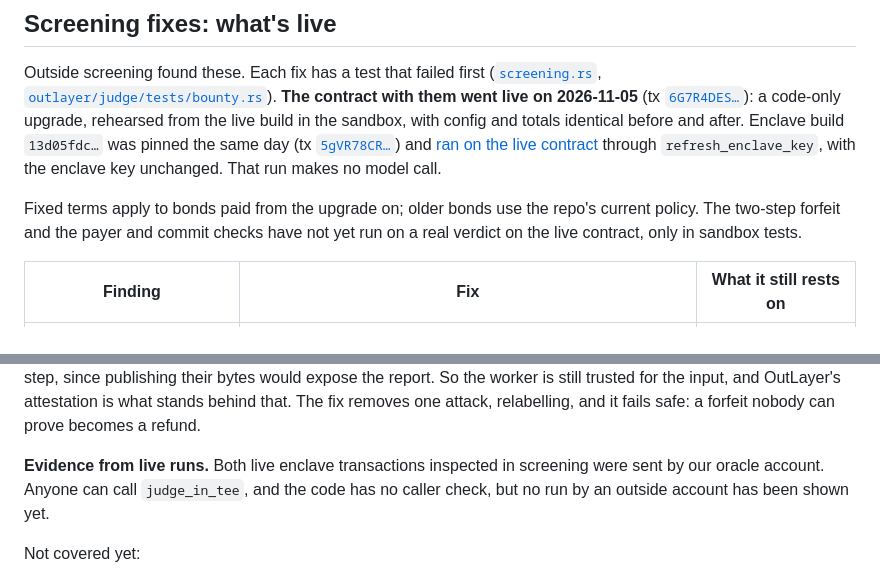
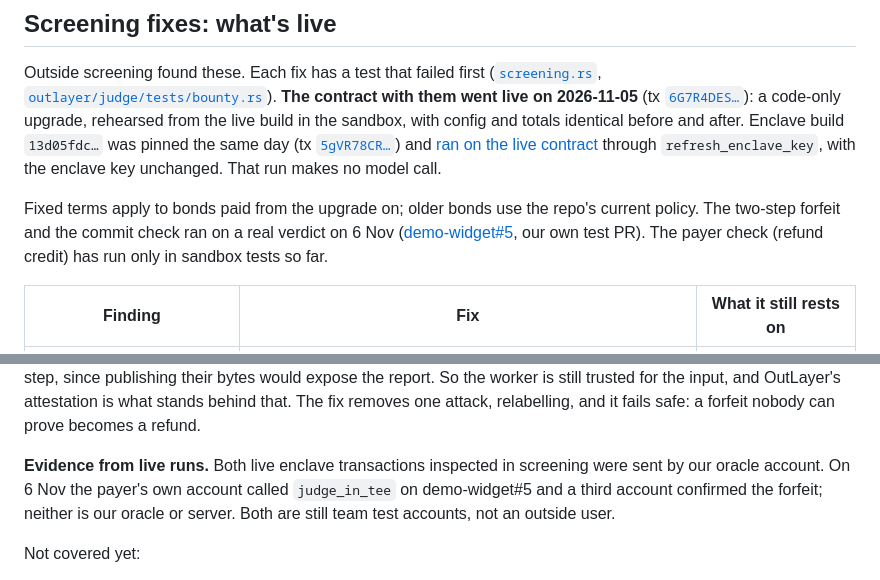
Before and after one commit to PatchBond/patchbond, a Markdown page: docs/TRUST.md, 2 parts joined by grey strips. Drawn GitHub-style.

Commit message:
The two-step enclave forfeit ran live on demo-widget#5: the payer asked the enclave, the bond stayed put until a third account posted the signed bytes, and the contract checked them against the stored hashes and commit before settling. Neither call came from our server. Also records the outage it found: the enclave's NEAR AI key had hit its spend limit, and bonds stayed held until it was replaced

```diff
--- a/docs/TRUST.md
+++ b/docs/TRUST.md
@@ -98,8 +98,8 @@ before and after. Enclave build `13d05fdc…` was pinned the same day (tx
 through `refresh_enclave_key`, with the enclave key unchanged. That run makes no model call.
 
 Fixed terms apply to bonds paid from the upgrade on; older bonds use the repo's current policy. The
-two-step forfeit and the payer and commit checks have not yet run on a real verdict on the live
-contract, only in sandbox tests.
+two-step forfeit and the commit check ran on a real verdict on 6 Nov
+([demo-widget#5](OUTLAYER.md), our own test PR). The payer check (refund credit) has run only in sandbox tests so far.
 
 | Finding | Fix | What it still rests on |
 |---|---|---|
@@ -120,8 +120,9 @@ behind that. The fix removes one attack, relabelling, and it fails safe: a forfe
 becomes a refund.
 
 **Evidence from live runs.** Both live enclave transactions inspected in screening were sent by our
-oracle account. Anyone can call `judge_in_tee`, and the code has no caller check, but no run by an
-outside account has been shown yet.
+oracle account. On 6 Nov the payer's own account called `judge_in_tee` on demo-widget#5 and a third
+account confirmed the forfeit; neither is our oracle or server. Both are still team test accounts, not
+an outside user.
 
 Not covered yet:
 - **Relayer gas.** Its limit is one payment per account every 10 seconds, with no overall cap, so many accounts sending payments the contract refuses could spend its NEAR. The money isn't at risk; gasless bonds would stop until it's refilled.
```
Also changed, not shown: docs/OUTLAYER.md (+4 -0 lines).
